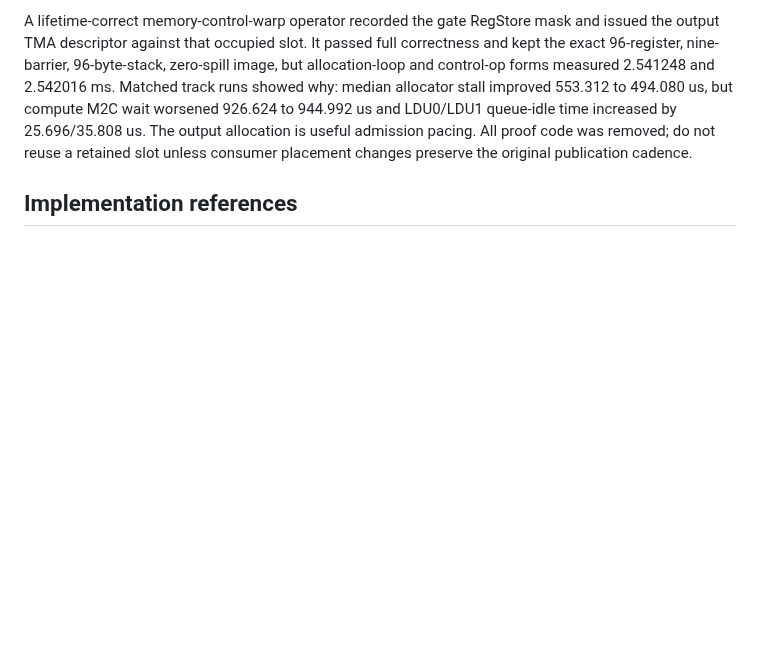
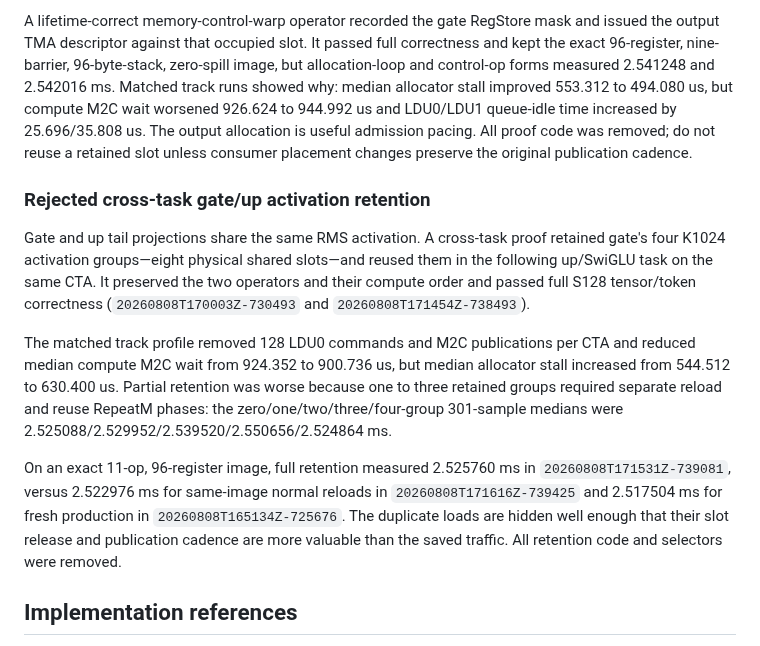
Before and after one commit to vdcores/vdcores, a Markdown page: benchmarks/README-blackwell.md, the part around the change. GitHub-like rendering; blank space fills up the shorter version.

Commit message:
docs: reject cross-task activation retention

```diff
--- a/benchmarks/README-blackwell.md
+++ b/benchmarks/README-blackwell.md
@@ -1588,6 +1588,29 @@ allocator stall improved 553.312 to 494.080 us, but compute M2C wait worsened
 proof code was removed; do not reuse a retained slot unless consumer
 placement changes preserve the original publication cadence.
 
+### Rejected cross-task gate/up activation retention
+
+Gate and up tail projections share the same RMS activation.  A cross-task
+proof retained gate's four K1024 activation groups—eight physical shared
+slots—and reused them in the following up/SwiGLU task on the same CTA.  It
+preserved the two operators and their compute order and passed full S128
+tensor/token correctness (`20260808T170003Z-730493` and
+`20260808T171454Z-738493`).
+
+The matched track profile removed 128 LDU0 commands and M2C publications per
+CTA and reduced median compute M2C wait from 924.352 to 900.736 us, but median
+allocator stall increased from 544.512 to 630.400 us.  Partial retention was
+worse because one to three retained groups required separate reload and reuse
+RepeatM phases: the zero/one/two/three/four-group 301-sample medians were
+2.525088/2.529952/2.539520/2.550656/2.524864 ms.
+
+On an exact 11-op, 96-register image, full retention measured 2.525760 ms in
+`20260808T171531Z-739081`, versus 2.522976 ms for same-image normal reloads in
+`20260808T171616Z-739425` and 2.517504 ms for fresh production in
+`20260808T165134Z-725676`.  The duplicate loads are hidden well enough that
+their slot release and publication cadence are more valuable than the saved
+traffic.  All retention code and selectors were removed.
+
 ## Implementation references
 
 The retained implementation follows the SM100 programming model and UMMA/TMEM
```
Also changed, not shown: 1 other file.
